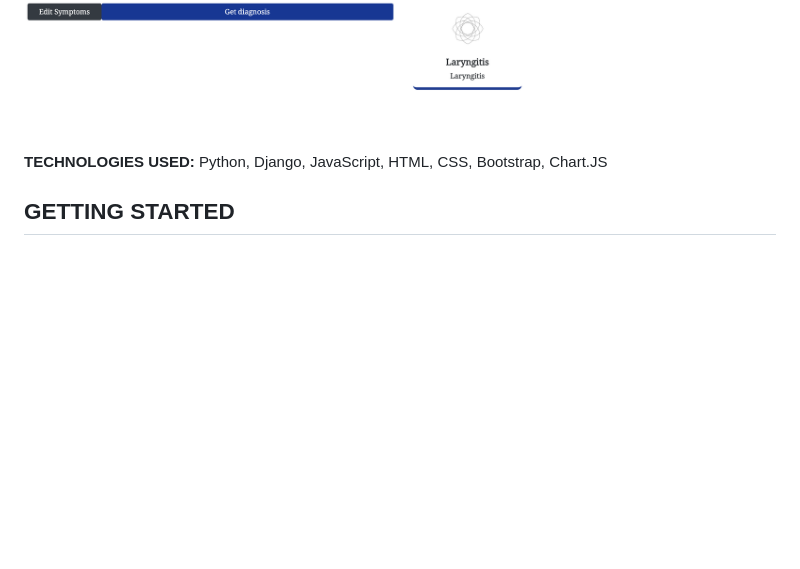
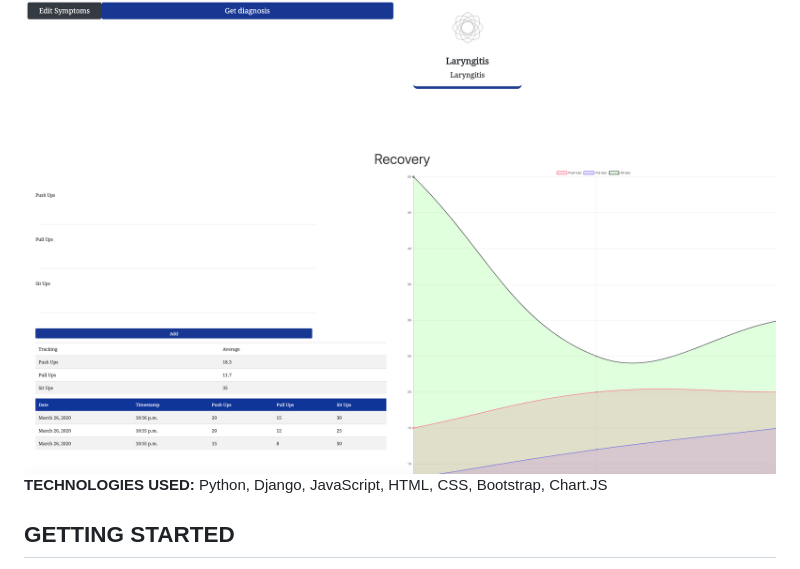
Before and after one commit to codecallogic/recovery, a Markdown page: readme.md, the part around the change. Drawn GitHub-style; pictures changed too: images/details.png (added); blank space fills up the shorter version.

```diff
--- a/readme.md
+++ b/readme.md
@@ -9,6 +9,8 @@ When a user logs in, they are able to select symptoms and receive possible diagn
 <img src="/images/addsymptoms.png">
 
 <img src="/images/diagnosis.png">
+
+<img src="/images/details.png">
 
 <b>TECHNOLOGIES USED:</b> Python, Django, JavaScript, HTML, CSS, Bootstrap, Chart.JS
 
```
